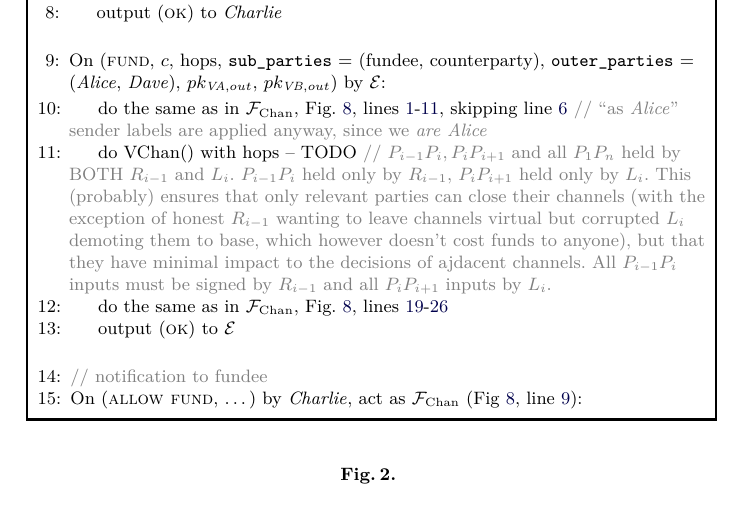
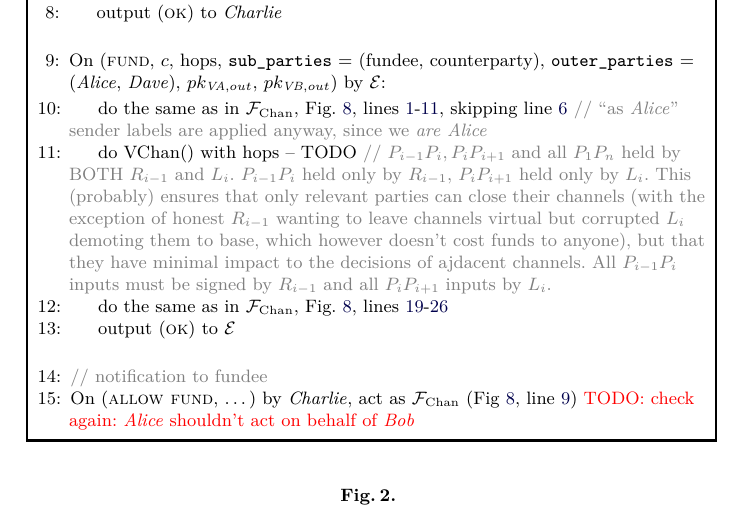
Before and after one commit to OrfeasLitos/virtual-payment-channels, a LaTeX paper (src/virtual-channels.tex, which reads src/protocol.tex): part of page 2 of 12, cut so that both start at the same text. Compiled offline with pdfLaTeX; a LaTeX package or settings file that is missing is left out.

Commit message:
Add TODO for "allow fund" in the real world

```diff
--- a/src/protocol.tex
+++ b/src/protocol.tex
@@ -120,7 +120,8 @@
       \State \Comment{notification to fundee}
       \State On (\textsc{allow fund}, \dots) by \charlie, act as \fchan
       (Fig~\ref{code:functionality:chan:skeleton:virtual},
-      line~\ref{code:functionality:chan:skeleton:virtual:allow-fund}):
+      line~\ref{code:functionality:chan:skeleton:virtual:allow-fund})
+      \TODO{check again: \alice shouldn't act on behalf of \bob}
     \end{algorithmic}
   \end{protocolbox}
   \caption{}
```
